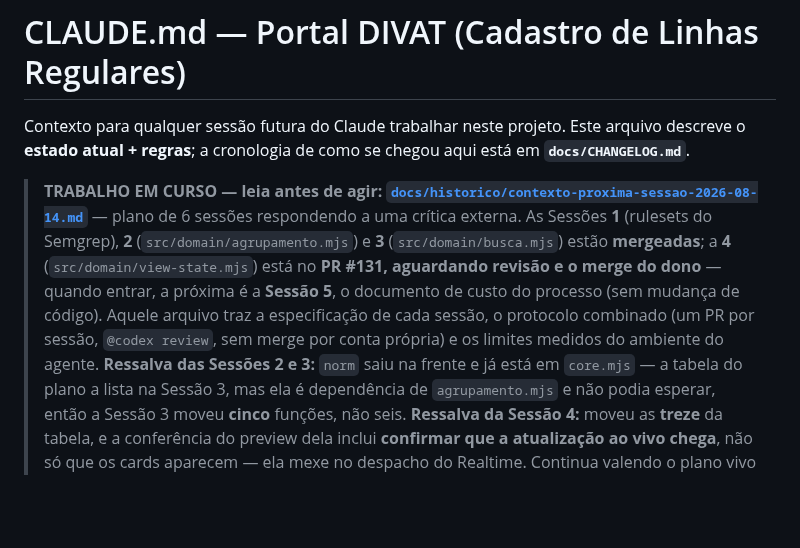
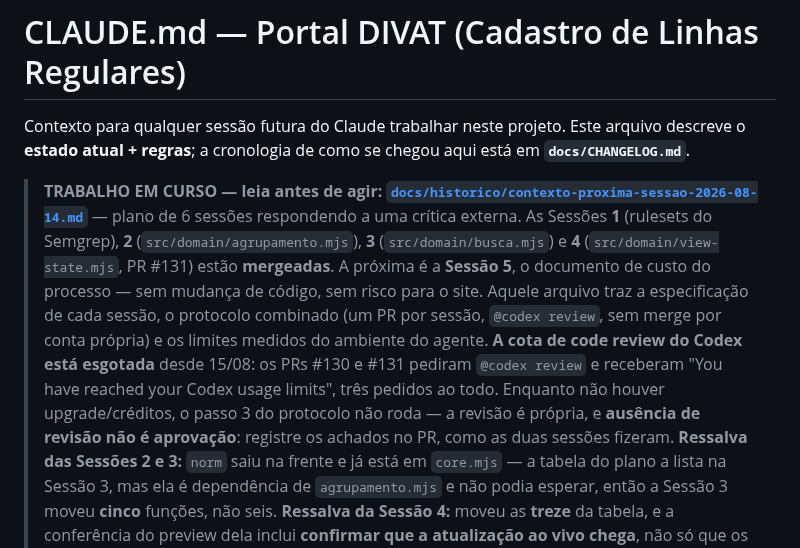
Before and after one commit to LucasMolinari9/LucasCTEC, a Markdown page: CLAUDE.md, the part around the change. Drawn GitHub-style; blank space fills up the shorter version.

Commit message:
docs: ponteiro e plano ja nascem na main com a Sessao 4 mergeada
O merge deste PR foi autorizado pelo dono. O ponteiro do CLAUDE.md e lido no
inicio de TODA sessao: entrar na main dizendo "PR #131, aguardando revisao e o
merge do dono" faria a proxima sessao esperar por algo ja feito. Passa a dizer
que a Sessao 4 esta mergeada e que a proxima e a 5 (custo do processo).

Registra tambem, no proprio ponteiro, que a cota de code review do Codex esta
esgotada desde 15/08 — tres pedidos entre os PRs #130 e #131, todos recusados.
Sem isso, cada sessao seguinte descobre a parede sozinha e gasta uma rodada nela.
A regra fica dita junto: enquanto nao houver upgrade/creditos, o passo 3 do
protocolo nao roda, a revisao e propria, e ausencia de revisao NAO e aprovacao.

Co-Authored-By: Claude Opus 5 <noreply@anthropic.com>
Claude-Session: https://claude.ai/code/session_01X6Qa4qKg3PP8coV6MovN4h

```diff
--- a/CLAUDE.md
+++ b/CLAUDE.md
@@ -6,11 +6,15 @@ Contexto para qualquer sessão futura do Claude trabalhar neste projeto. Este ar
 > **TRABALHO EM CURSO — leia antes de agir:**
 > **[`docs/historico/contexto-proxima-sessao-2026-08-14.md`](docs/historico/contexto-proxima-sessao-2026-08-14.md)**
 > — plano de 6 sessões respondendo a uma crítica externa. As Sessões **1** (rulesets do Semgrep),
-> **2** (`src/domain/agrupamento.mjs`) e **3** (`src/domain/busca.mjs`) estão **mergeadas**; a **4**
-> (`src/domain/view-state.mjs`) está no **PR #131, aguardando revisão e o merge do dono** — quando
-> entrar, a próxima é a **Sessão 5**, o documento de custo do processo (sem mudança de código).
+> **2** (`src/domain/agrupamento.mjs`), **3** (`src/domain/busca.mjs`) e **4**
+> (`src/domain/view-state.mjs`, PR #131) estão **mergeadas**. A próxima é a **Sessão 5**, o
+> documento de custo do processo — sem mudança de código, sem risco para o site.
 > Aquele arquivo traz a especificação de cada sessão, o protocolo combinado (um PR por sessão,
 > `@codex review`, sem merge por conta própria) e os limites medidos do ambiente do agente.
+> **A cota de code review do Codex está esgotada** desde 15/08: os PRs #130 e #131 pediram
+> `@codex review` e receberam "You have reached your Codex usage limits", três pedidos ao todo.
+> Enquanto não houver upgrade/créditos, o passo 3 do protocolo não roda — a revisão é própria, e
+> **ausência de revisão não é aprovação**: registre os achados no PR, como as duas sessões fizeram.
 > **Ressalva das Sessões 2 e 3:** `norm` saiu na frente e já está em `core.mjs` — a tabela do plano
 > a lista na Sessão 3, mas ela é dependência de `agrupamento.mjs` e não podia esperar, então a
 > Sessão 3 moveu **cinco** funções, não seis. **Ressalva da Sessão 4:** moveu as **treze** da
```
Also changed, not shown: docs/planos/2026-08-14-modularizacao-fatias-3-4.md (+1 -1 lines).
